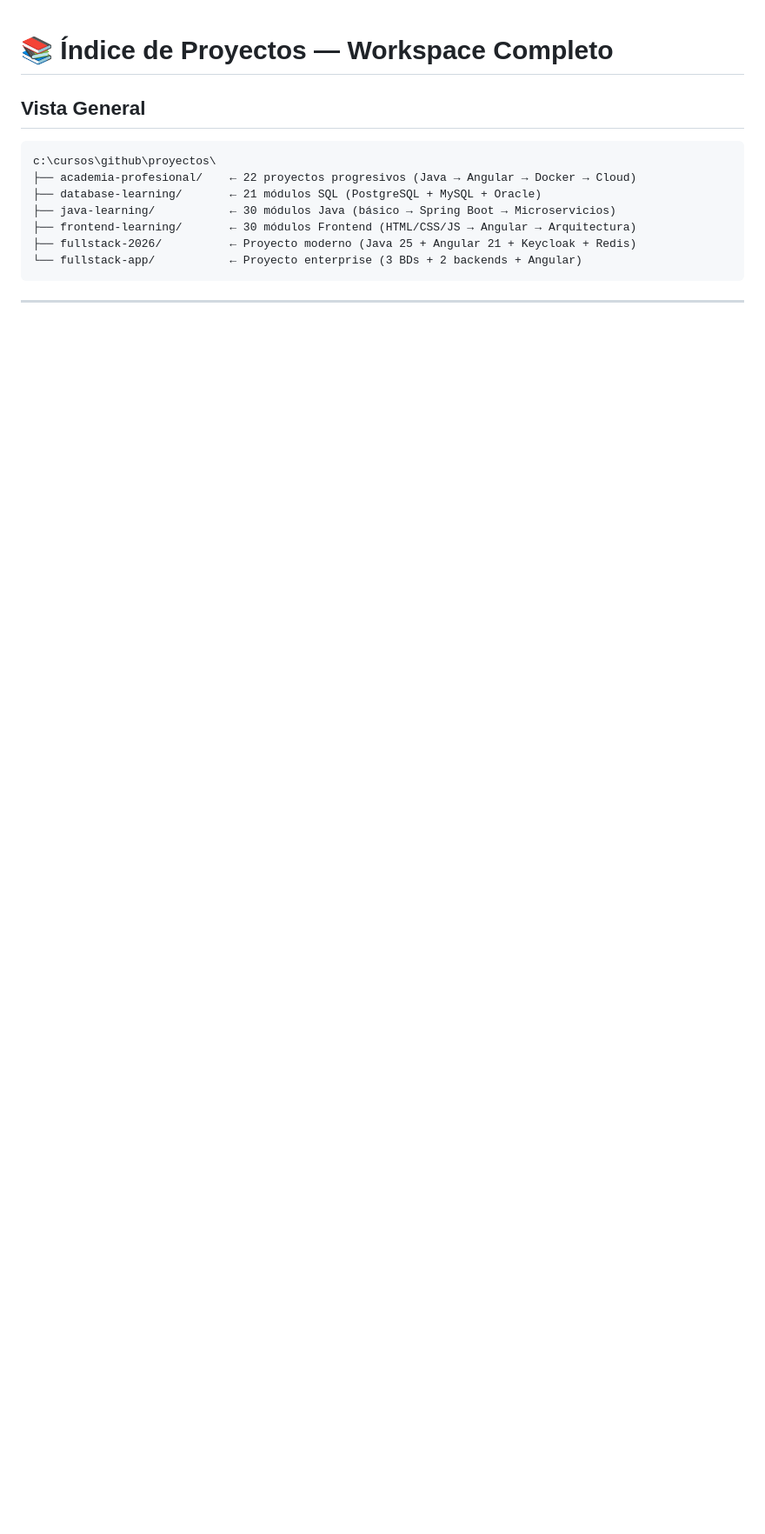
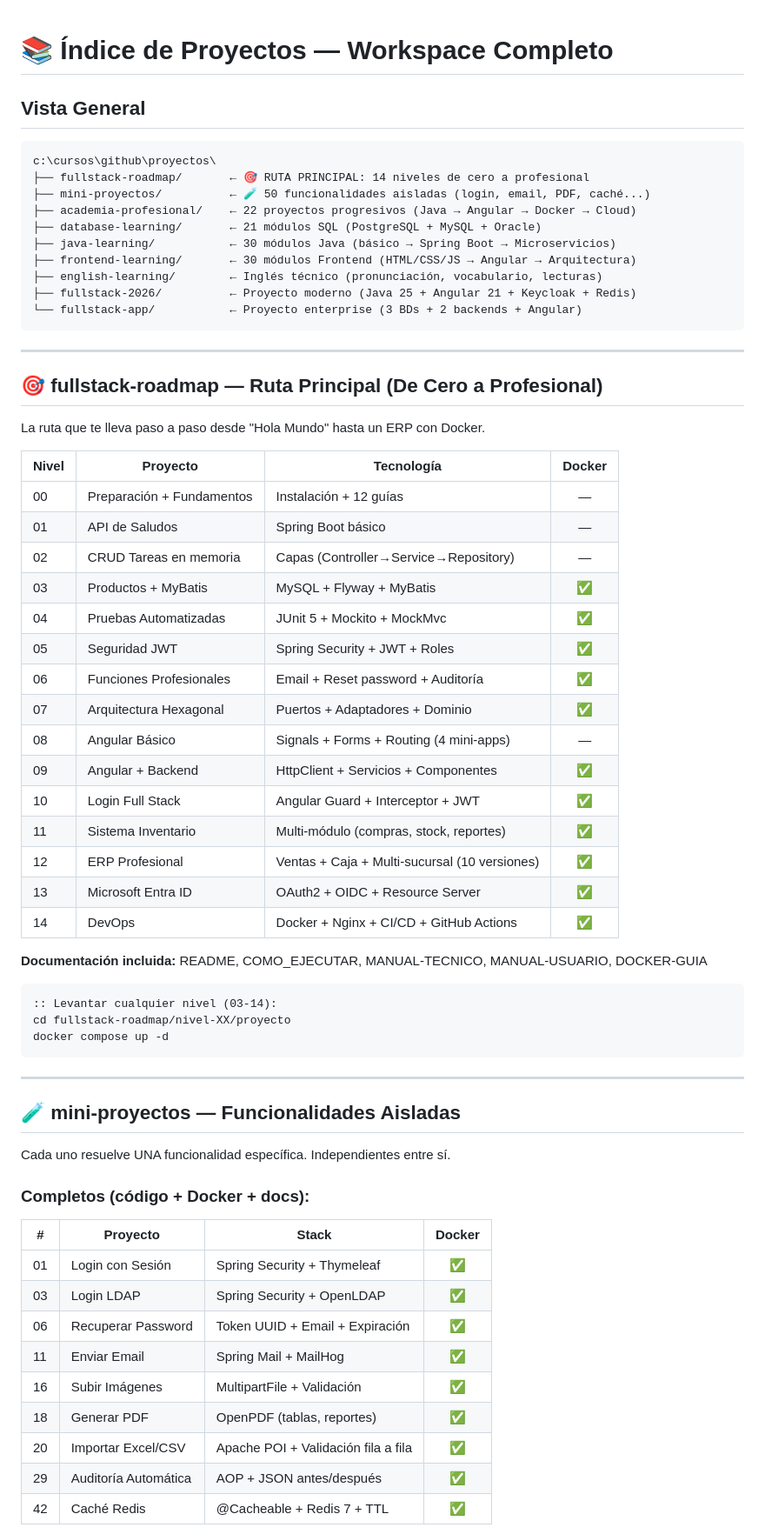
Before and after one commit to luiiis/proyectos, a Markdown page: INDICE-PROYECTOS.md, the part around one of its changes. Shown at 87% size. Drawn GitHub-style; blank space fills up the shorter version.

````diff
--- a/INDICE-PROYECTOS.md
+++ b/INDICE-PROYECTOS.md
@@ -4,13 +4,66 @@
 
 ```
 c:\cursos\github\proyectos\
+├── fullstack-roadmap/       ← 🎯 RUTA PRINCIPAL: 14 niveles de cero a profesional
+├── mini-proyectos/          ← 🧪 50 funcionalidades aisladas (login, email, PDF, caché...)
 ├── academia-profesional/    ← 22 proyectos progresivos (Java → Angular → Docker → Cloud)
 ├── database-learning/       ← 21 módulos SQL (PostgreSQL + MySQL + Oracle)
 ├── java-learning/           ← 30 módulos Java (básico → Spring Boot → Microservicios)
 ├── frontend-learning/       ← 30 módulos Frontend (HTML/CSS/JS → Angular → Arquitectura)
+├── english-learning/        ← Inglés técnico (pronunciación, vocabulario, lecturas)
 ├── fullstack-2026/          ← Proyecto moderno (Java 25 + Angular 21 + Keycloak + Redis)
 └── fullstack-app/           ← Proyecto enterprise (3 BDs + 2 backends + Angular)
 ```
 
 ---
 
+## 🎯 fullstack-roadmap — Ruta Principal (De Cero a Profesional)
+
+La ruta que te lleva paso a paso desde "Hola Mundo" hasta un ERP con Docker.
+
+| Nivel | Proyecto | Tecnología | Docker |
+|-------|----------|-----------|:------:|
+| 00 | Preparación + Fundamentos | Instalación + 12 guías | — |
+| 01 | API de Saludos | Spring Boot básico | — |
+| 02 | CRUD Tareas en memoria | Capas (Controller→Service→Repository) | — |
+| 03 | Productos + MyBatis | MySQL + Flyway + MyBatis | ✅ |
+| 04 | Pruebas Automatizadas | JUnit 5 + Mockito + MockMvc | ✅ |
+| 05 | Seguridad JWT | Spring Security + JWT + Roles | ✅ |
+| 06 | Funciones Profesionales | Email + Reset password + Auditoría | ✅ |
+| 07 | Arquitectura Hexagonal | Puertos + Adaptadores + Dominio | ✅ |
+| 08 | Angular Básico | Signals + Forms + Routing (4 mini-apps) | — |
+| 09 | Angular + Backend | HttpClient + Servicios + Componentes | ✅ |
+| 10 | Login Full Stack | Angular Guard + Interceptor + JWT | ✅ |
+| 11 | Sistema Inventario | Multi-módulo (compras, stock, reportes) | ✅ |
+| 12 | ERP Profesional | Ventas + Caja + Multi-sucursal (10 versiones) | ✅ |
+| 13 | Microsoft Entra ID | OAuth2 + OIDC + Resource Server | ✅ |
+| 14 | DevOps | Docker + Nginx + CI/CD + GitHub Actions | ✅ |
+
+**Documentación incluida:** README, COMO_EJECUTAR, MANUAL-TECNICO, MANUAL-USUARIO, DOCKER-GUIA
+
+```cmd
+:: Levantar cualquier nivel (03-14):
+cd fullstack-roadmap/nivel-XX/proyecto
+docker compose up -d
+```
+
+---
+
+## 🧪 mini-proyectos — Funcionalidades Aisladas
+
+Cada uno resuelve UNA funcionalidad específica. Independientes entre sí.
+
+### Completos (código + Docker + docs):
+
+| # | Proyecto | Stack | Docker |
+|---|----------|-------|:------:|
+| 01 | Login con Sesión | Spring Security + Thymeleaf | ✅ |
+| 03 | Login LDAP | Spring Security + OpenLDAP | ✅ |
+| 06 | Recuperar Password | Token UUID + Email + Expiración | ✅ |
+| 11 | Enviar Email | Spring Mail + MailHog | ✅ |
+| 16 | Subir Imágenes | MultipartFile + Validación | ✅ |
+| 18 | Generar PDF | OpenPDF (tablas, reportes) | ✅ |
+| 20 | Importar Excel/CSV | Apache POI + Validación fila a fila | ✅ |
+| 29 | Auditoría Automática | AOP + JSON antes/después | ✅ |
+| 42 | Caché Redis | @Cacheable + Redis 7 + TTL | ✅ |
+
````
Also changed, not shown: other parts of INDICE-PROYECTOS.md (+140 -42 lines).
